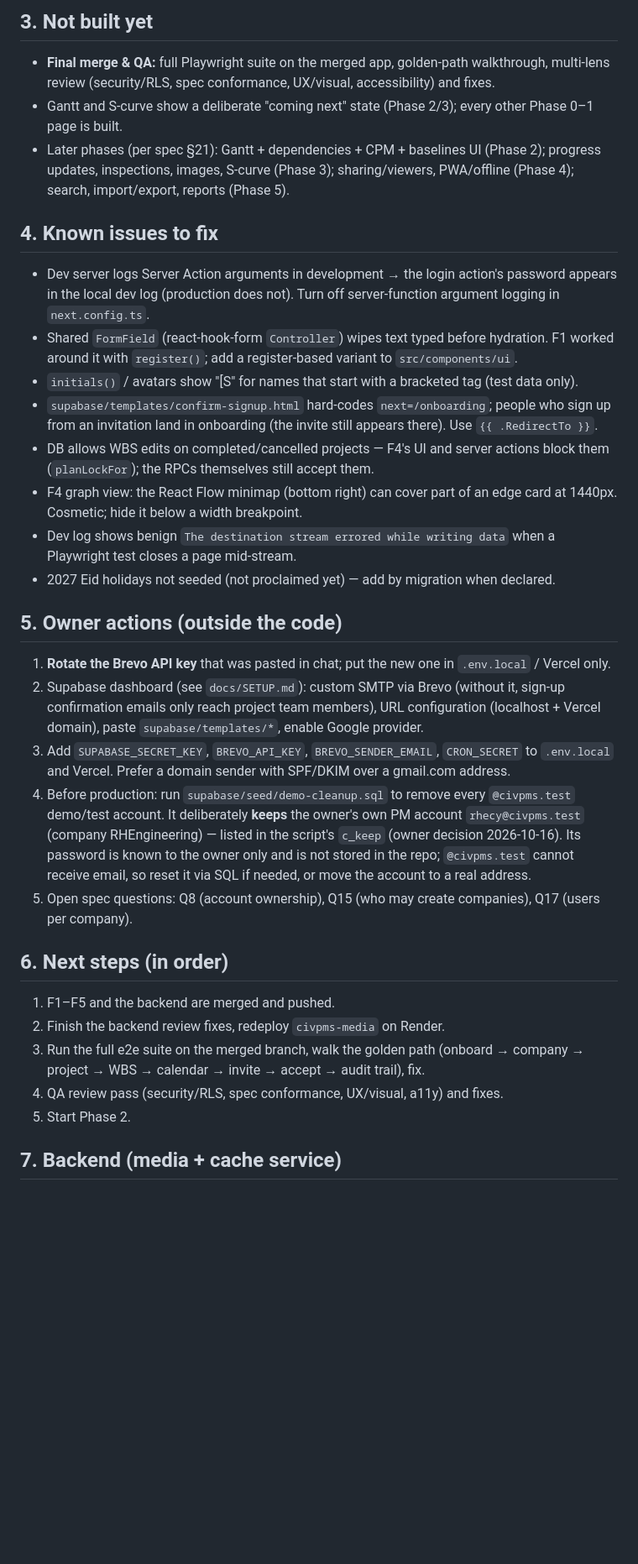
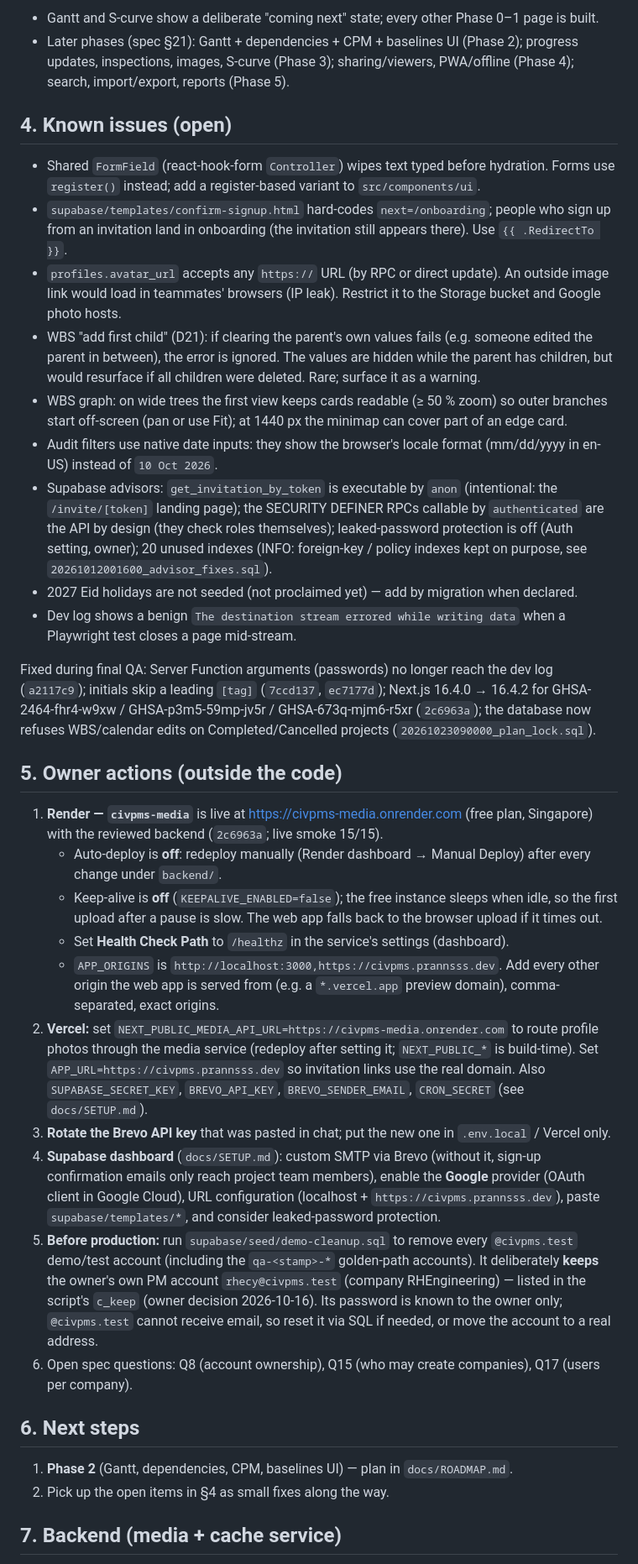
Before and after one commit to Prannsss/CivPMS, a Markdown page: docs/HANDOFF.md, the part around one of its changes. Shown at 84% size. GitHub-like rendering; blank space fills up the shorter version.

Commit message:
wip(docs): HANDOFF final status (e2e numbers pending)
Co-Authored-By: Claude Opus 5.5 <noreply@anthropic.com>
Claude-Session: https://claude.ai/code/session_01DGeuhvciUu1fM9mH6rpkC6

```diff
--- a/docs/HANDOFF.md
+++ b/docs/HANDOFF.md
@@ -35,36 +63,70 @@ These exist only inside this cloud container as local commits. If the container
 
-## 3. Not built yet
+- Gantt and S-curve show a deliberate "coming next" state; every other Phase 0–1 page is built.
+- Later phases (spec §21): Gantt + dependencies + CPM + baselines UI (Phase 2); progress updates,
+  inspections, images, S-curve (Phase 3); sharing/viewers, PWA/offline (Phase 4); search,
+  import/export, reports (Phase 5).
 
-- **Final merge & QA:** full Playwright suite on the merged app, golden-path walkthrough, multi-lens review (security/RLS, spec conformance, UX/visual, accessibility) and fixes.
-- Gantt and S-curve show a deliberate "coming next" state (Phase 2/3); every other Phase 0–1 page is built.
-- Later phases (per spec §21): Gantt + dependencies + CPM + baselines UI (Phase 2); progress updates, inspections, images, S-curve (Phase 3); sharing/viewers, PWA/offline (Phase 4); search, import/export, reports (Phase 5).
+## 4. Known issues (open)
 
-## 4. Known issues to fix
+- Shared `FormField` (react-hook-form `Controller`) wipes text typed before hydration. Forms use
+  `register()` instead; add a register-based variant to `src/components/ui`.
+- `supabase/templates/confirm-signup.html` hard-codes `next=/onboarding`; people who sign up from
+  an invitation land in onboarding (the invitation still appears there). Use `{{ .RedirectTo }}`.
+- `profiles.avatar_url` accepts any `https://` URL (by RPC or direct update). An outside image link
+  would load in teammates' browsers (IP leak). Restrict it to the Storage bucket and Google photo
+  hosts.
+- WBS "add first child" (D21): if clearing the parent's own values fails (e.g. someone edited the
+  parent in between), the error is ignored. The values are hidden while the parent has children,
+  but would resurface if all children were deleted. Rare; surface it as a warning.
+- WBS graph: on wide trees the first view keeps cards readable (≥ 50 % zoom) so outer branches
+  start off-screen (pan or use Fit); at 1440 px the minimap can cover part of an edge card.
+- Audit filters use native date inputs: they show the browser's locale format (mm/dd/yyyy in
+  en-US) instead of `10 Oct 2026`.
+- Supabase advisors: `get_invitation_by_token` is executable by `anon` (intentional: the
+  `/invite/[token]` landing page); the SECURITY DEFINER RPCs callable by `authenticated` are the API
+  by design (they check roles themselves); leaked-password protection is off (Auth setting, owner);
+  20 unused indexes (INFO: foreign-key / policy indexes kept on purpose, see
+  `20261012001600_advisor_fixes.sql`).
+- 2027 Eid holidays are not seeded (not proclaimed yet) — add by migration when declared.
+- Dev log shows a benign `The destination stream errored while writing data` when a Playwright test
+  closes a page mid-stream.
 
-- Dev server logs Server Action arguments in development → the login action's password appears in the local dev log (production does not). Turn off server-function argument logging in `next.config.ts`.
-- Shared `FormField` (react-hook-form `Controller`) wipes text typed before hydration. F1 worked around it with `register()`; add a register-based variant to `src/components/ui`.
-- `initials()` / avatars show "[S" for names that start with a bracketed tag (test data only).
-- `supabase/templates/confirm-signup.html` hard-codes `next=/onboarding`; people who sign up from an invitation land in onboarding (the invite still appears there). Use `{{ .RedirectTo }}`.
-- DB allows WBS edits on completed/cancelled projects — F4's UI and server actions block them (`planLockFor`); the RPCs themselves still accept them.
-- F4 graph view: the React Flow minimap (bottom right) can cover part of an edge card at 1440px. Cosmetic; hide it below a width breakpoint.
-- Dev log shows benign `The destination stream errored while writing data` when a Playwright test closes a page mid-stream.
-- 2027 Eid holidays not seeded (not proclaimed yet) — add by migration when declared.
+Fixed during final QA: Server Function arguments (passwords) no longer reach the dev log
+(`a2117c9`); initials skip a leading `[tag]` (`7ccd137`, `ec7177d`); Next.js 16.4.0 → 16.4.2 for
+GHSA-2464-fhr4-w9xw / GHSA-p3m5-59mp-jv5r / GHSA-673q-mjm6-r5xr (`2c6963a`); the database now
+refuses WBS/calendar edits on Completed/Cancelled projects (`20261023090000_plan_lock.sql`).
 
 ## 5. Owner actions (outside the code)
 
-1. **Rotate the Brevo API key** that was pasted in chat; put the new one in `.env.local` / Vercel only.
-2. Supabase dashboard (see `docs/SETUP.md`): custom SMTP via Brevo (without it, sign-up confirmation emails only reach project team members), URL configuration (localhost + Vercel domain), paste `supabase/templates/*`, enable Google provider.
-3. Add `SUPABASE_SECRET_KEY`, `BREVO_API_KEY`, `BREVO_SENDER_EMAIL`, `CRON_SECRET` to `.env.local` and Vercel. Prefer a domain sender with SPF/DKIM over a gmail.com address.
-4. Before production: run `supabase/seed/demo-cleanup.sql` to remove every `@civpms.test` demo/test account. It deliberately **keeps** the owner's own PM account `rhecy@civpms.test` (company RHEngineering) — listed in the script's `c_keep` (owner decision 2026-10-16). Its password is known to the owner only and is not stored in the repo; `@civpms.test` cannot receive email, so reset it via SQL if needed, or move the account to a real address.
-5. Open spec questions: Q8 (account ownership), Q15 (who may create companies), Q17 (users per company).
+1. **Render — `civpms-media`** is live at <https://civpms-media.onrender.com> (free plan, Singapore)
+   with the reviewed backend (`2c6963a`; live smoke 15/15).
+   - Auto-deploy is **off**: redeploy manually (Render dashboard → Manual Deploy) after every change
+     under `backend/`.
+   - Keep-alive is **off** (`KEEPALIVE_ENABLED=false`); the free instance sleeps when idle, so the
+     first upload after a pause is slow. The web app falls back to the browser upload if it times out.
+   - Set **Health Check Path** to `/healthz` in the service's settings (dashboard).
+   - `APP_ORIGINS` is `http://localhost:3000,https://civpms.prannsss.dev`. Add every other origin the
+     web app is served from (e.g. a `*.vercel.app` preview domain), comma-separated, exact origins.
+2. **Vercel:** set `NEXT_PUBLIC_MEDIA_API_URL=https://civpms-media.onrender.com` to route profile
+   photos through the media service (redeploy after setting it; `NEXT_PUBLIC_*` is build-time). Set
+   `APP_URL=https://civpms.prannsss.dev` so invitation links use the real domain. Also
+   `SUPABASE_SECRET_KEY`, `BREVO_API_KEY`, `BREVO_SENDER_EMAIL`, `CRON_SECRET` (see `docs/SETUP.md`).
+3. **Rotate the Brevo API key** that was pasted in chat; put the new one in `.env.local` / Vercel only.
+4. **Supabase dashboard** (`docs/SETUP.md`): custom SMTP via Brevo (without it, sign-up
+   confirmation emails only reach project team members), enable the **Google** provider (OAuth
+   client in Google Cloud), URL configuration (localhost + `https://civpms.prannsss.dev`), paste
+   `supabase/templates/*`, and consider leaked-password protection.
+5. **Before production:** run `supabase/seed/demo-cleanup.sql` to remove every `@civpms.test`
+   demo/test account (including the `qa-<stamp>-*` golden-path accounts). It deliberately **keeps**
+   the owner's own PM account `rhecy@civpms.test` (company RHEngineering) — listed in the script's
+   `c_keep` (owner decision 2026-10-16). Its password is known to the owner only; `@civpms.test`
+   cannot receive email, so reset it via SQL if needed, or move the account to a real address.
+6. Open spec questions: Q8 (account ownership), Q15 (who may create companies), Q17 (users per company).
 
-## 6. Next steps (in order)
+## 6. Next steps
 
-1. F1–F5 and the backend are merged and pushed.
-2. Finish the backend review fixes, redeploy `civpms-media` on Render.
-3. Run the full e2e suite on the merged branch, walk the golden path (onboard → company → project → WBS → calendar → invite → accept → audit trail), fix.
-4. QA review pass (security/RLS, spec conformance, UX/visual, a11y) and fixes.
-5. Start Phase 2.
+1. **Phase 2** (Gantt, dependencies, CPM, baselines UI) — plan in `docs/ROADMAP.md`.
+2. Pick up the open items in §4 as small fixes along the way.
 
 ## 7. Backend (media + cache service)
 
```
Also changed, not shown: other parts of docs/HANDOFF.md (+43 -16 lines).
